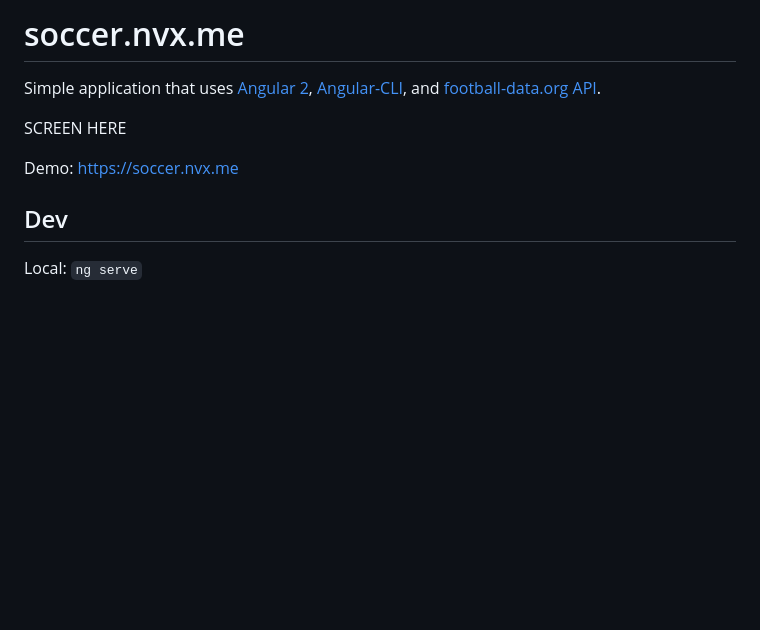
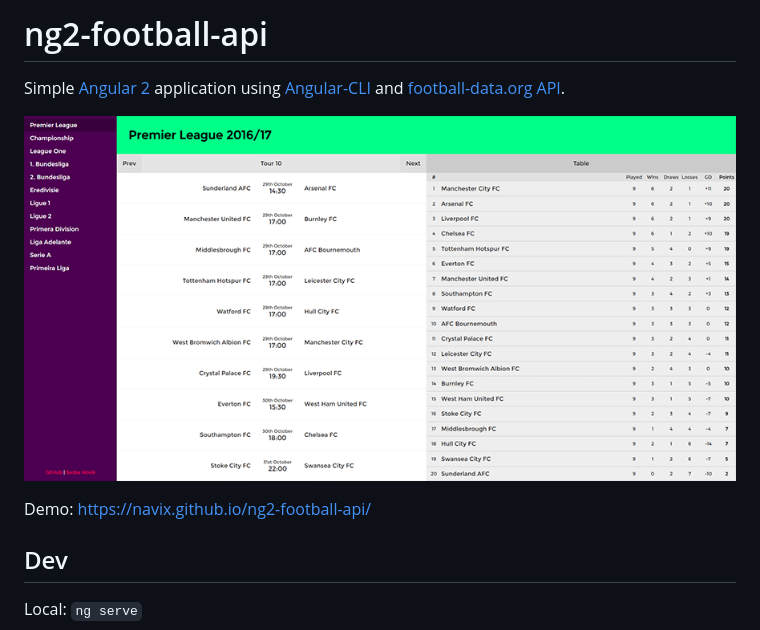
Before and after one commit to navix/ng2-football-api, a Markdown page: README.md, the part around the change. GitHub-like rendering; pictures changed too: src/assets/screenshot.png (added); blank space fills up the shorter version.

```diff
--- a/README.md
+++ b/README.md
@@ -1,10 +1,10 @@
-# soccer.nvx.me
+# ng2-football-api
 
-Simple application that uses [Angular 2](https://github.com/angular/angular), [Angular-CLI](https://github.com/angular/angular-cli), and [football-data.org API](http://api.football-data.org/docs/v1/index.html).
+Simple [Angular 2](https://github.com/angular/angular) application using [Angular-CLI](https://github.com/angular/angular-cli) and [football-data.org API](http://api.football-data.org/docs/v1/index.html).
 
-SCREEN HERE
+![phpstorm-nvx-one](./src/assets/screenshot.png "ng2-football-api preview")
 
-Demo: https://soccer.nvx.me
+Demo: https://navix.github.io/ng2-football-api/
 
 ## Dev
 
```
